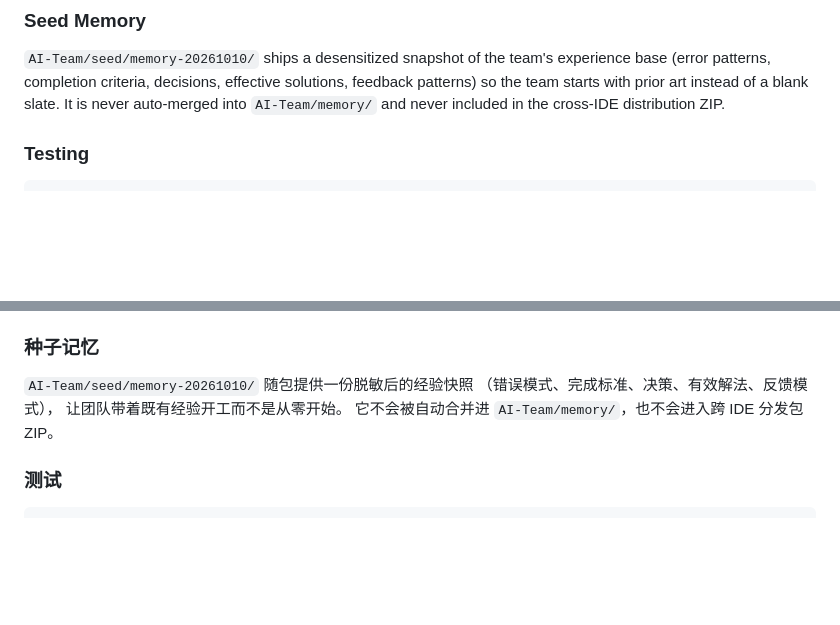
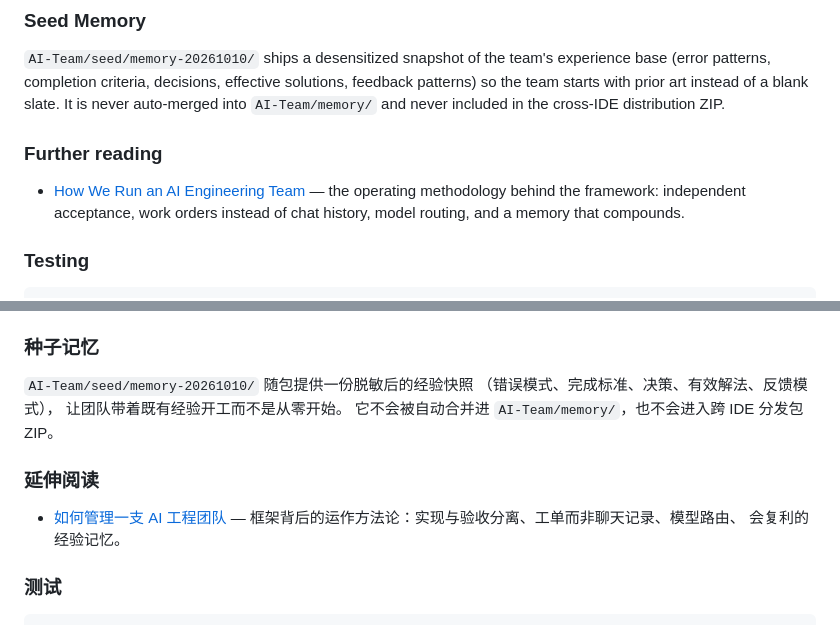
Before and after one commit to davececec/Portable-AI-Team, a Markdown page: README.md, 2 parts joined by grey strips. Drawn GitHub-style; blank space fills up the shorter version.

````diff
--- a/README.md
+++ b/README.md
@@ -96,6 +96,13 @@ experience base (error patterns, completion criteria, decisions, effective
 solutions, feedback patterns) so the team starts with prior art instead of a
 blank slate. It is never auto-merged into `AI-Team/memory/` and never included
 in the cross-IDE distribution ZIP.
+
+### Further reading
+
+- [How We Run an AI Engineering Team](docs/articles/how-we-run-an-ai-engineering-team.md) —
+  the operating methodology behind the framework: independent acceptance,
+  work orders instead of chat history, model routing, and a memory that
+  compounds.
 
 ### Testing
 
@@ -211,6 +218,12 @@ AgentA 可把互不依赖的模块按明确的文件边界并行派单给 AgentB
 让团队带着既有经验开工而不是从零开始。
 它不会被自动合并进 `AI-Team/memory/`，也不会进入跨 IDE 分发包 ZIP。
 
+### 延伸阅读
+
+- [如何管理一支 AI 工程团队](docs/articles/how-we-run-an-ai-engineering-team.md) —
+  框架背后的运作方法论：实现与验收分离、工单而非聊天记录、模型路由、
+  会复利的经验记忆。
+
 ### 测试
 
 ```bash
````
Also changed, not shown: docs/articles/how-we-run-an-ai-engineering-team.md (added, +110 -0 lines).
